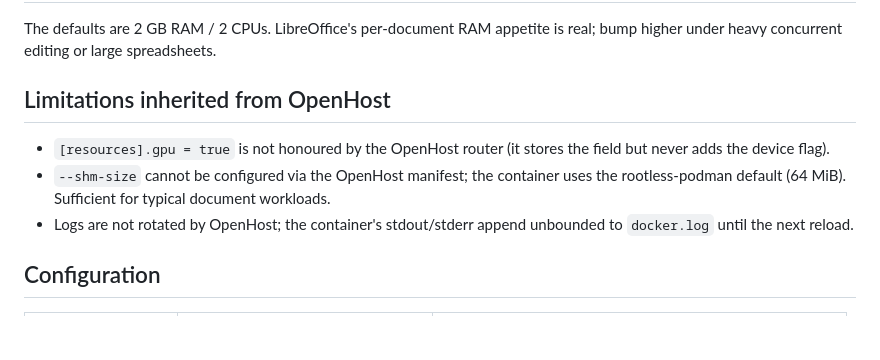
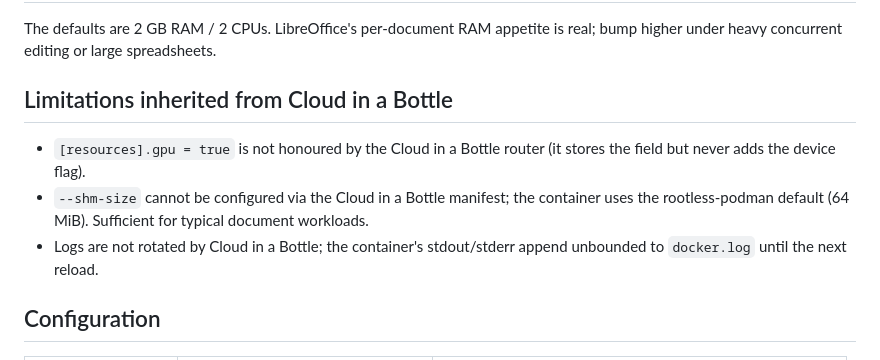
Before and after one commit to imbue-openhost/openhost-collabora, a Markdown page: README.md, the part around one of its changes. Drawn GitHub-style; blank space fills up the shorter version.

```diff
--- a/README.md
+++ b/README.md
@@ -124,14 +124,14 @@ The defaults are 2 GB RAM / 2 CPUs.  LibreOffice's per-document RAM
 appetite is real; bump higher under heavy concurrent editing or large
 spreadsheets.
 
-## Limitations inherited from OpenHost
+## Limitations inherited from Cloud in a Bottle
 
-- `[resources].gpu = true` is not honoured by the OpenHost router (it
+- `[resources].gpu = true` is not honoured by the Cloud in a Bottle router (it
   stores the field but never adds the device flag).
-- `--shm-size` cannot be configured via the OpenHost manifest; the
+- `--shm-size` cannot be configured via the Cloud in a Bottle manifest; the
   container uses the rootless-podman default (64 MiB).  Sufficient for
   typical document workloads.
-- Logs are not rotated by OpenHost; the container's stdout/stderr append
+- Logs are not rotated by Cloud in a Bottle; the container's stdout/stderr append
   unbounded to `docker.log` until the next reload.
 
 ## Configuration
```
Also changed, not shown: other parts of README.md (+12 -12 lines).
